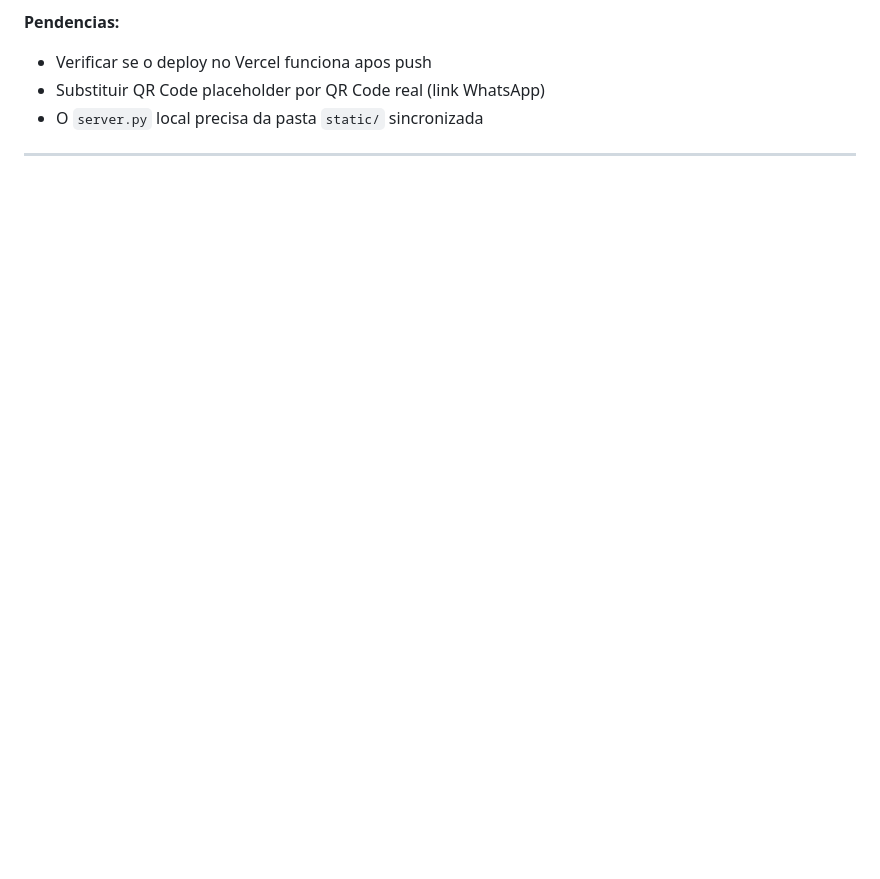
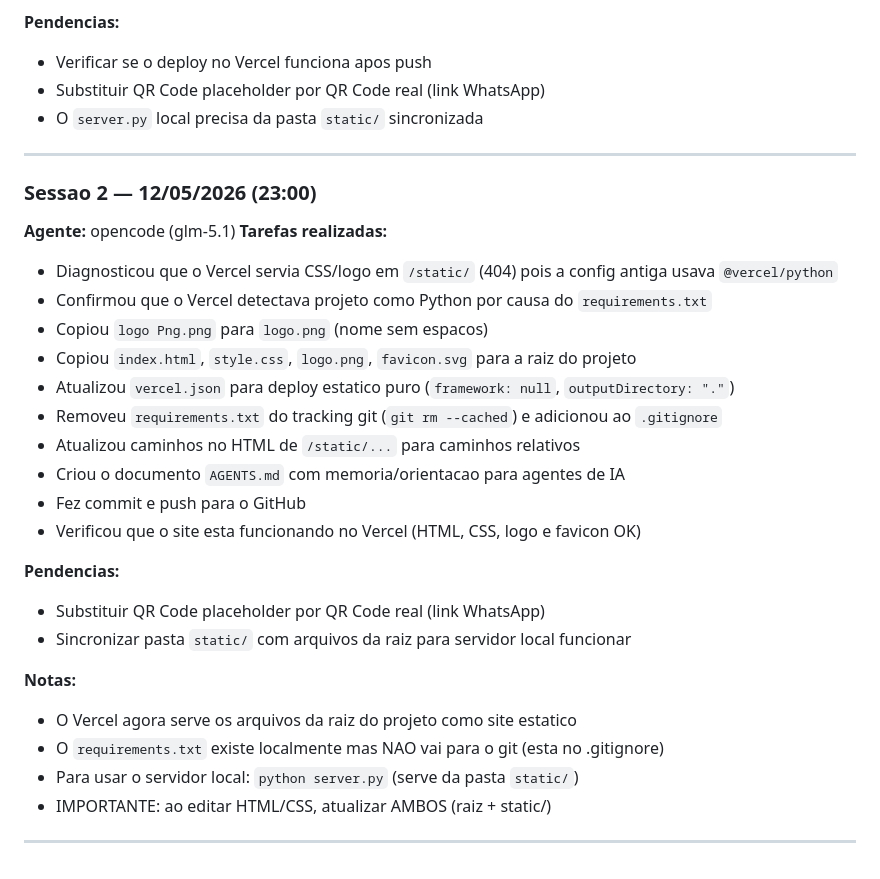
Before and after one commit to pantojinho/pereira-barbershop, a Markdown page: AGENTS.md, the part around the change. Drawn GitHub-style; blank space fills up the shorter version.

Commit message:
Update AGENTS.md with session 2 log

```diff
--- a/AGENTS.md
+++ b/AGENTS.md
@@ -112,6 +112,32 @@ Quando editar HTML/CSS/logo, faca em **AMBOS** os lugares:
 
 ---
 
+### Sessao 2 — 12/05/2026 (23:00)
+**Agente:** opencode (glm-5.1)
+**Tarefas realizadas:**
+- Diagnosticou que o Vercel servia CSS/logo em `/static/` (404) pois a config antiga usava `@vercel/python`
+- Confirmou que o Vercel detectava projeto como Python por causa do `requirements.txt`
+- Copiou `logo Png.png` para `logo.png` (nome sem espacos)
+- Copiou `index.html`, `style.css`, `logo.png`, `favicon.svg` para a raiz do projeto
+- Atualizou `vercel.json` para deploy estatico puro (`framework: null`, `outputDirectory: "."`)
+- Removeu `requirements.txt` do tracking git (`git rm --cached`) e adicionou ao `.gitignore`
+- Atualizou caminhos no HTML de `/static/...` para caminhos relativos
+- Criou o documento `AGENTS.md` com memoria/orientacao para agentes de IA
+- Fez commit e push para o GitHub
+- Verificou que o site esta funcionando no Vercel (HTML, CSS, logo e favicon OK)
+
+**Pendencias:**
+- Substituir QR Code placeholder por QR Code real (link WhatsApp)
+- Sincronizar pasta `static/` com arquivos da raiz para servidor local funcionar
+
+**Notas:**
+- O Vercel agora serve os arquivos da raiz do projeto como site estatico
+- O `requirements.txt` existe localmente mas NAO vai para o git (esta no .gitignore)
+- Para usar o servidor local: `python server.py` (serve da pasta `static/`)
+- IMPORTANTE: ao editar HTML/CSS, atualizar AMBOS (raiz + static/)
+
+---
+
 <!-- TEMPLATE PARA NOVAS SESSOES
 ### Sessao X — DD/MM/AAAA (HH:MM)
 **Agente:** [nome do agente/modelo]
```
